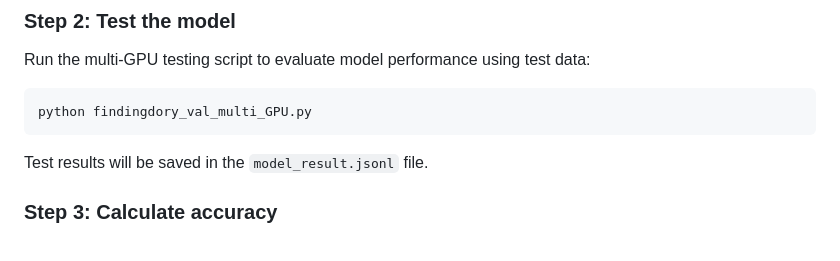
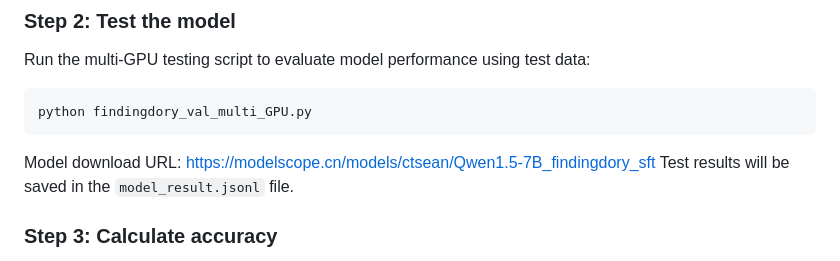
Before and after one commit to ctsean1999/Dual-LLM_omni-modal_memory, a Markdown page: FINDINGDORY/README.md, the part around the change. Rendered like a GitHub page.

````diff
--- a/FINDINGDORY/README.md
+++ b/FINDINGDORY/README.md
@@ -115,7 +115,7 @@ Run the multi-GPU testing script to evaluate model performance using test data:
 ```bash
 python findingdory_val_multi_GPU.py
 ```
-
+Model download URL: https://modelscope.cn/models/ctsean/Qwen1.5-7B_findingdory_sft
 Test results will be saved in the `model_result.jsonl` file.
 
 ### Step 3: Calculate accuracy
````
